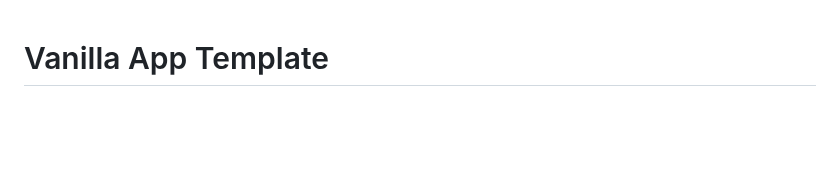
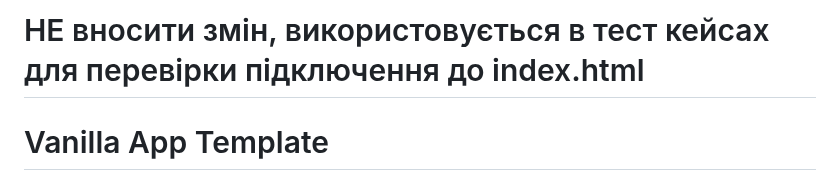
Before and after one commit to zadumka/indexhtml-9hw-js, a Markdown page: README.md, the part around the change. Drawn GitHub-style; blank space fills up the shorter version.

```diff
--- a/README.md
+++ b/README.md
@@ -1,3 +1,4 @@
+# НЕ вносити змін, використовується в тест кейсах для перевірки підключення до index.html
 # Vanilla App Template
 
 Цей проект було створено за допомогою Vite. Для знайомства та налаштування
```
